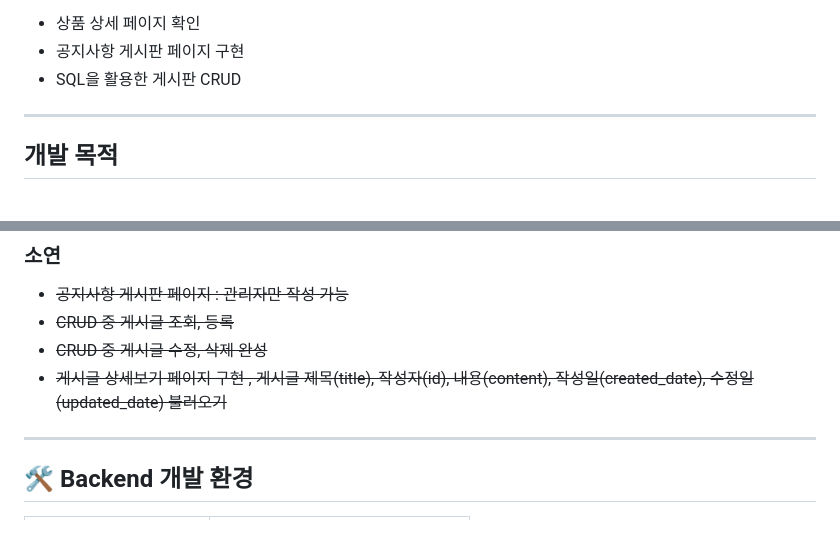
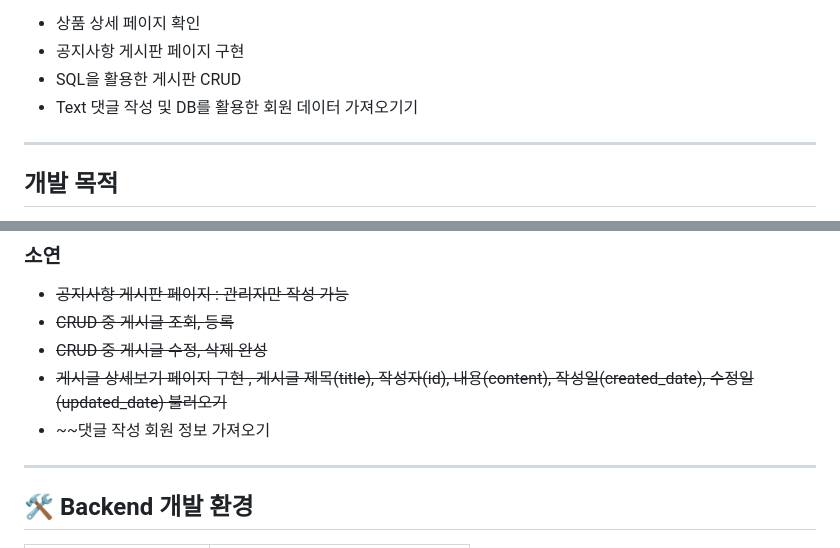
Before and after one commit to sxxye0nz/interpark, a Markdown page: README.md, 2 parts joined by grey strips. Rendered like a GitHub page.

```diff
--- a/README.md
+++ b/README.md
@@ -17,6 +17,7 @@
 - 상품 상세 페이지 확인
 - 공지사항 게시판 페이지 구현
 - SQL을 활용한 게시판 CRUD
+- Text 댓글 작성 및 DB를 활용한 회원 데이터 가져오기기
 ---
 ## 개발 목적
 - back-end 개발자로서 front-end 개발자를 이해할 수 있는 full-stack 경험
@@ -65,6 +66,7 @@
 - ~~CRUD 중 게시글 조회, 등록~~
 - ~~CRUD 중 게시글 수정, 삭제 완성~~
 - ~~게시글 상세보기 페이지 구현 , 게시글 제목(title), 작성자(id), 내용(content), 작성일(created_date), 수정일(updated_date) 불러오기~~
+- ~~댓글 작성 회원 정보 가져오기
 ---
 ## 🛠 Backend 개발 환경
 | 기술스택 | 버전 |
```
